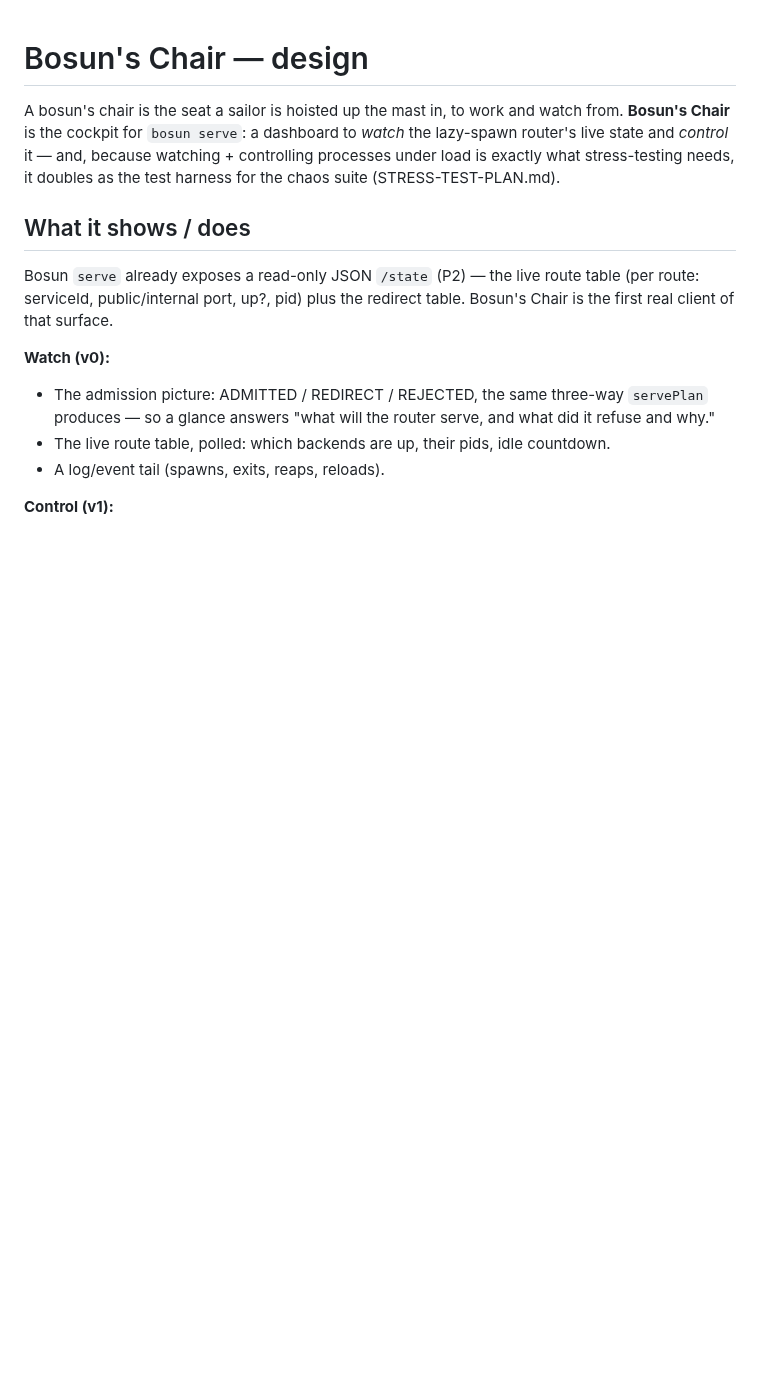
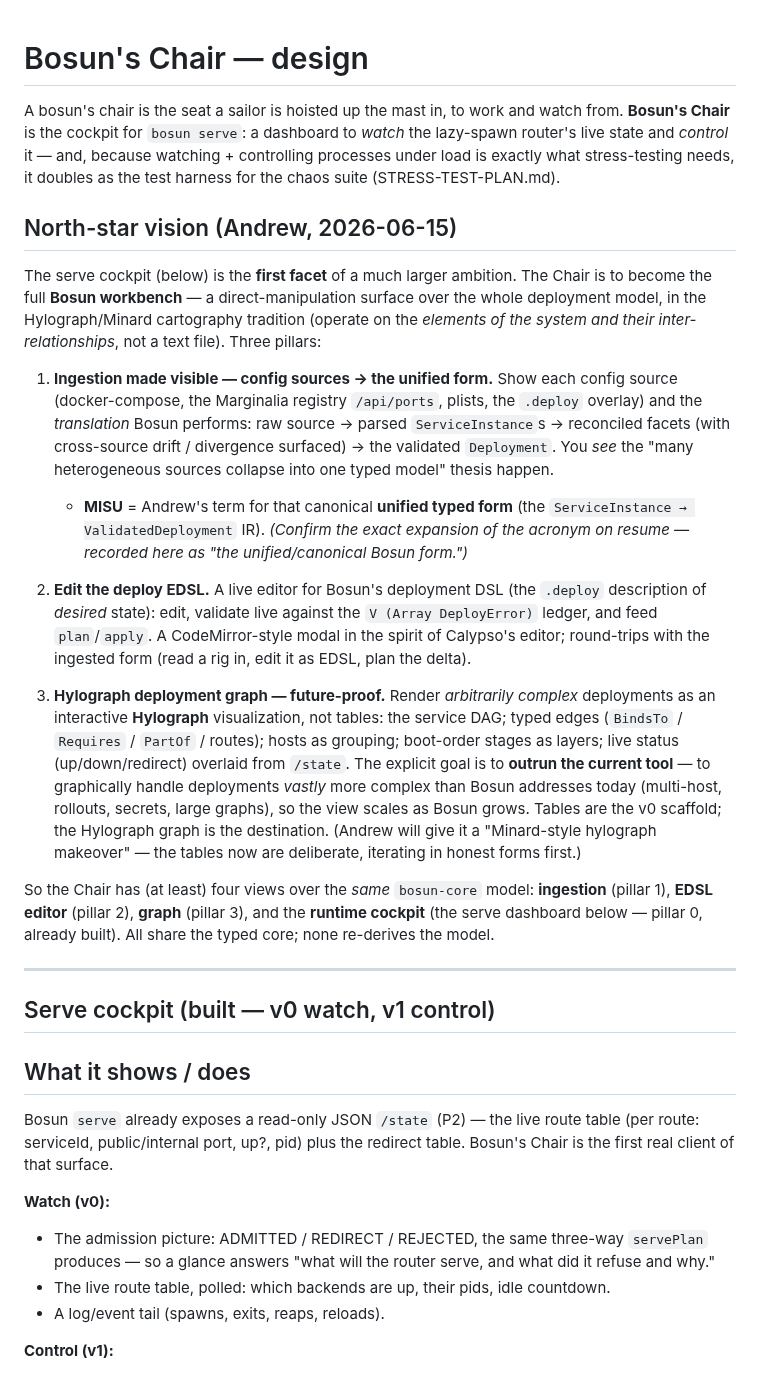
Before and after one commit to afcondon/bosun, a Markdown page: chair/DESIGN.md, the part around the change. GitHub-like rendering; blank space fills up the shorter version.

Commit message:
chair: record the north-star workbench vision (3 pillars)
Bosun's Chair is to become the full Bosun workbench — direct manipulation over
the deployment model, Hylograph/Minard-style — not just the serve cockpit. Three
pillars recorded in DESIGN.md: (1) make config ingestion visible (sources →
the unified canonical form, "MISU"); (2) a live editor for the deploy EDSL
(desired state, validated, fed to plan/apply); (3) a Hylograph graph for
arbitrarily complex deployments, aiming to outrun the current tool as Bosun
grows. The built serve cockpit (v0 watch + v1 control) is the runtime facet —
one of four views over the same bosun-core model. (MISU's exact acronym to be
confirmed with Andrew.)

Co-Authored-By: Claude Fable 5 <noreply@anthropic.com>

```diff
--- a/chair/DESIGN.md
+++ b/chair/DESIGN.md
@@ -5,6 +5,51 @@ watch from. **Bosun's Chair** is the cockpit for `bosun serve`: a dashboard to
 *watch* the lazy-spawn router's live state and *control* it — and, because
 watching + controlling processes under load is exactly what stress-testing
 needs, it doubles as the test harness for the chaos suite (STRESS-TEST-PLAN.md).
+
+## North-star vision (Andrew, 2026-06-15)
+
+The serve cockpit (below) is the **first facet** of a much larger ambition. The
+Chair is to become the full **Bosun workbench** — a direct-manipulation surface
+over the whole deployment model, in the Hylograph/Minard cartography tradition
+(operate on the *elements of the system and their inter-relationships*, not a
+text file). Three pillars:
+
+1. **Ingestion made visible — config sources → the unified form.** Show each
+   config source (docker-compose, the Marginalia registry `/api/ports`, plists,
+   the `.deploy` overlay) and the *translation* Bosun performs: raw source →
+   parsed `ServiceInstance`s → reconciled facets (with cross-source drift /
+   divergence surfaced) → the validated `Deployment`. You *see* the "many
+   heterogeneous sources collapse into one typed model" thesis happen.
+   - **MISU** = Andrew's term for that canonical **unified typed form** (the
+     `ServiceInstance → ValidatedDeployment` IR). *(Confirm the exact expansion
+     of the acronym on resume — recorded here as "the unified/canonical Bosun
+     form.")*
+
+2. **Edit the deploy EDSL.** A live editor for Bosun's deployment DSL (the
+   `.deploy` description of *desired* state): edit, validate live against the `V
+   (Array DeployError)` ledger, and feed `plan`/`apply`. A CodeMirror-style
+   modal in the spirit of Calypso's editor; round-trips with the ingested form
+   (read a rig in, edit it as EDSL, plan the delta).
+
+3. **Hylograph deployment graph — future-proof.** Render *arbitrarily complex*
+   deployments as an interactive **Hylograph** visualization, not tables: the
+   service DAG; typed edges (`BindsTo` / `Requires` / `PartOf` / routes); hosts
+   as grouping; boot-order stages as layers; live status (up/down/redirect)
+   overlaid from `/state`. The explicit goal is to **outrun the current tool** —
+   to graphically handle deployments *vastly* more complex than Bosun addresses
+   today (multi-host, rollouts, secrets, large graphs), so the view scales as
+   Bosun grows. Tables are the v0 scaffold; the Hylograph graph is the
+   destination. (Andrew will give it a "Minard-style hylograph makeover" — the
+   tables now are deliberate, iterating in honest forms first.)
+
+So the Chair has (at least) four views over the *same* `bosun-core` model:
+**ingestion** (pillar 1), **EDSL editor** (pillar 2), **graph** (pillar 3), and
+the **runtime cockpit** (the serve dashboard below — pillar 0, already built).
+All share the typed core; none re-derives the model.
+
+---
+
+## Serve cockpit (built — v0 watch, v1 control)
 
 ## What it shows / does
 
```
